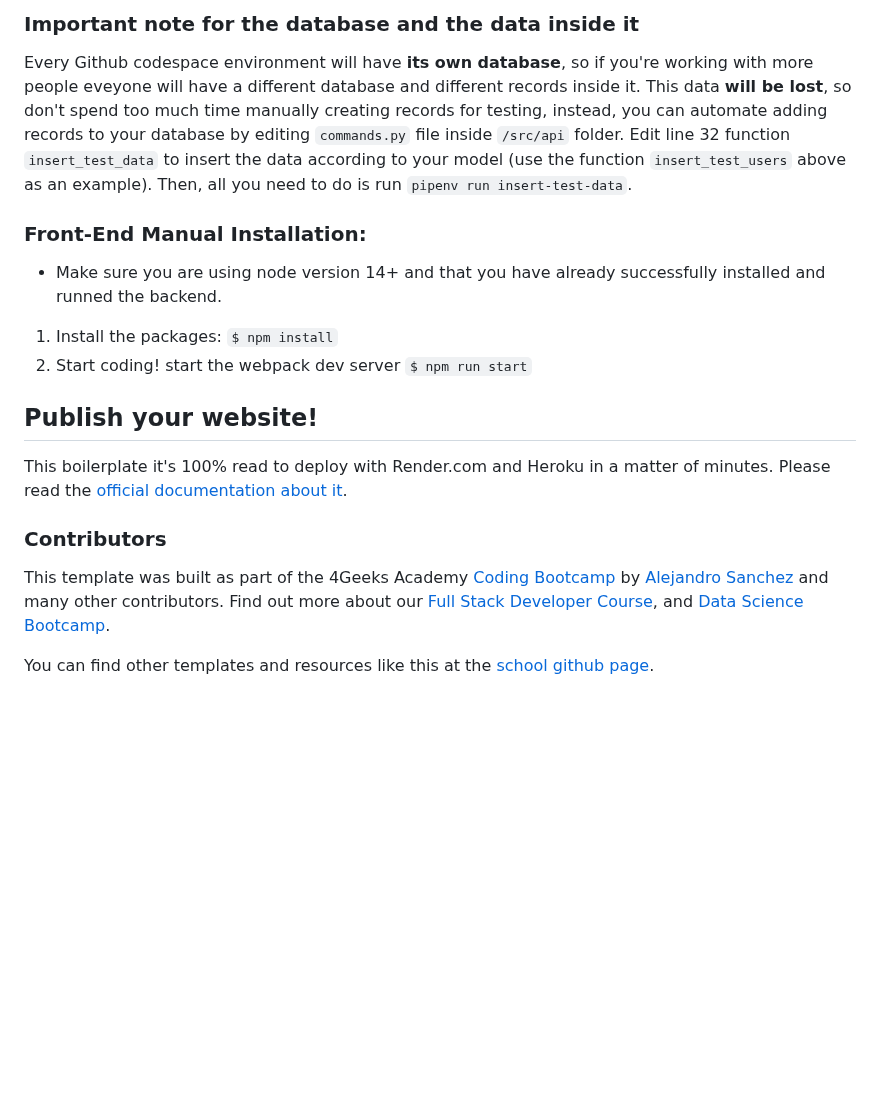
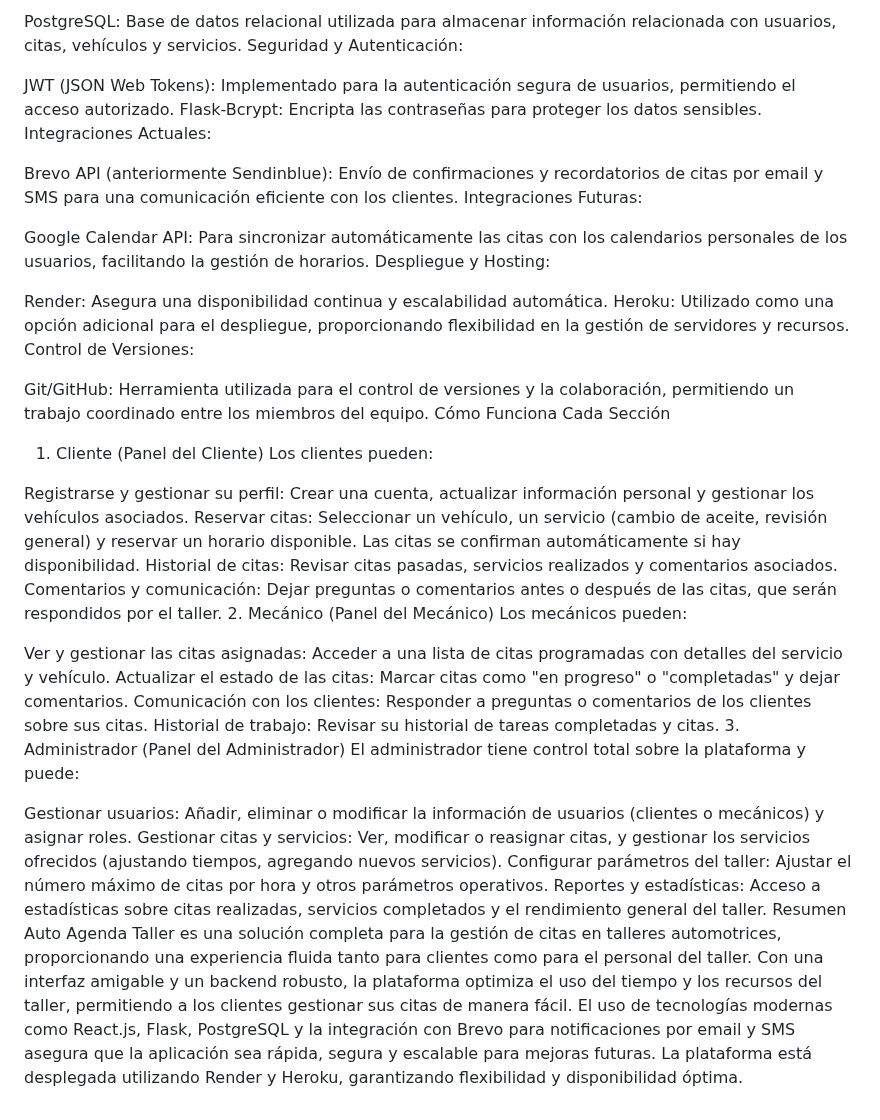
Before and after one commit to StevenSanz/AutoAgenda, a Markdown page: README.md, the part around one of its changes. Drawn GitHub-style; blank space fills up the shorter version.

````diff
--- a/README.md
+++ b/README.md
@@ -63,21 +81,43 @@ And you will see the following message:
 
-### **Important note for the database and the data inside it**
+PostgreSQL: Base de datos relacional utilizada para almacenar información relacionada con usuarios, citas, vehículos y servicios.
+Seguridad y Autenticación:
 
-Every Github codespace environment will have **its own database**, so if you're working with more people eveyone will have a different database and different records inside it. This data **will be lost**, so don't spend too much time manually creating records for testing, instead, you can automate adding records to your database by editing ```commands.py``` file inside ```/src/api``` folder. Edit line 32 function ```insert_test_data``` to insert the data according to your model (use the function ```insert_test_users``` above as an example). Then, all you need to do is run ```pipenv run insert-test-data```.
+JWT (JSON Web Tokens): Implementado para la autenticación segura de usuarios, permitiendo el acceso autorizado.
+Flask-Bcrypt: Encripta las contraseñas para proteger los datos sensibles.
+Integraciones Actuales:
 
-### Front-End Manual Installation:
+Brevo API (anteriormente Sendinblue): Envío de confirmaciones y recordatorios de citas por email y SMS para una comunicación eficiente con los clientes.
+Integraciones Futuras:
 
--   Make sure you are using node version 14+ and that you have already successfully installed and runned the backend.
+Google Calendar API: Para sincronizar automáticamente las citas con los calendarios personales de los usuarios, facilitando la gestión de horarios.
+Despliegue y Hosting:
 
-1. Install the packages: `$ npm install`
-2. Start coding! start the webpack dev server `$ npm run start`
+Render: Asegura una disponibilidad continua y escalabilidad automática.
+Heroku: Utilizado como una opción adicional para el despliegue, proporcionando flexibilidad en la gestión de servidores y recursos.
+Control de Versiones:
 
-## Publish your website!
+Git/GitHub: Herramienta utilizada para el control de versiones y la colaboración, permitiendo un trabajo coordinado entre los miembros del equipo.
+Cómo Funciona Cada Sección
+1. Cliente (Panel del Cliente)
+Los clientes pueden:
 
-This boilerplate it's 100% read to deploy with Render.com and Heroku in a matter of minutes. Please read the [official documentation about it](https://start.4geeksacademy.com/deploy).
+Registrarse y gestionar su perfil: Crear una cuenta, actualizar información personal y gestionar los vehículos asociados.
+Reservar citas: Seleccionar un vehículo, un servicio (cambio de aceite, revisión general) y reservar un horario disponible. Las citas se confirman automáticamente si hay disponibilidad.
+Historial de citas: Revisar citas pasadas, servicios realizados y comentarios asociados.
+Comentarios y comunicación: Dejar preguntas o comentarios antes o después de las citas, que serán respondidos por el taller.
+2. Mecánico (Panel del Mecánico)
+Los mecánicos pueden:
 
-### Contributors
+Ver y gestionar las citas asignadas: Acceder a una lista de citas programadas con detalles del servicio y vehículo.
+Actualizar el estado de las citas: Marcar citas como "en progreso" o "completadas" y dejar comentarios.
+Comunicación con los clientes: Responder a preguntas o comentarios de los clientes sobre sus citas.
+Historial de trabajo: Revisar su historial de tareas completadas y citas.
+3. Administrador (Panel del Administrador)
+El administrador tiene control total sobre la plataforma y puede:
 
-This template was built as part of the 4Geeks Academy [Coding Bootcamp](https://4geeksacademy.com/us/coding-bootcamp) by [Alejandro Sanchez](https://twitter.com/alesanchezr) and many other contributors. Find out more about our [Full Stack Developer Course](https://4geeksacademy.com/us/coding-bootcamps/part-time-full-stack-developer), and [Data Science Bootcamp](https://4geeksacademy.com/us/coding-bootcamps/datascience-machine-learning).
-
-You can find other templates and resources like this at the [school github page](https://github.com/4geeksacademy/).
+Gestionar usuarios: Añadir, eliminar o modificar la información de usuarios (clientes o mecánicos) y asignar roles.
+Gestionar citas y servicios: Ver, modificar o reasignar citas, y gestionar los servicios ofrecidos (ajustando tiempos, agregando nuevos servicios).
+Configurar parámetros del taller: Ajustar el número máximo de citas por hora y otros parámetros operativos.
+Reportes y estadísticas: Acceso a estadísticas sobre citas realizadas, servicios completados y el rendimiento general del taller.
+Resumen
+Auto Agenda Taller es una solución completa para la gestión de citas en talleres automotrices, proporcionando una experiencia fluida tanto para clientes como para el personal del taller. Con una interfaz amigable y un backend robusto, la plataforma optimiza el uso del tiempo y los recursos del taller, permitiendo a los clientes gestionar sus citas de manera fácil. El uso de tecnologías modernas como React.js, Flask, PostgreSQL y la integración con Brevo para notificaciones por email y SMS asegura que la aplicación sea rápida, segura y escalable para mejoras futuras. La plataforma está desplegada utilizando Render y Heroku, garantizando flexibilidad y disponibilidad óptima.
````
Also changed, not shown: other parts of README.md (+62 -44 lines).
